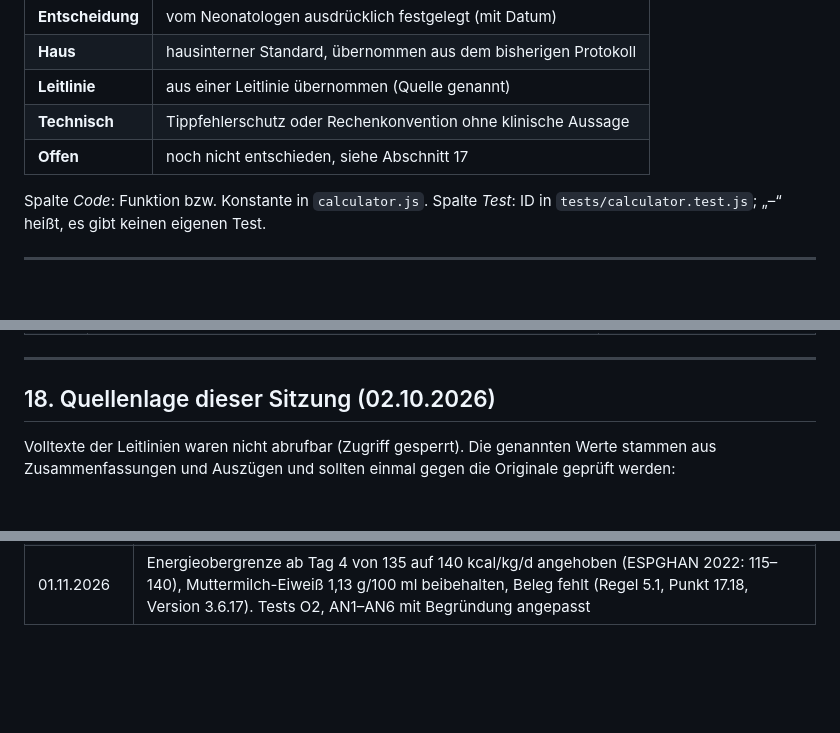
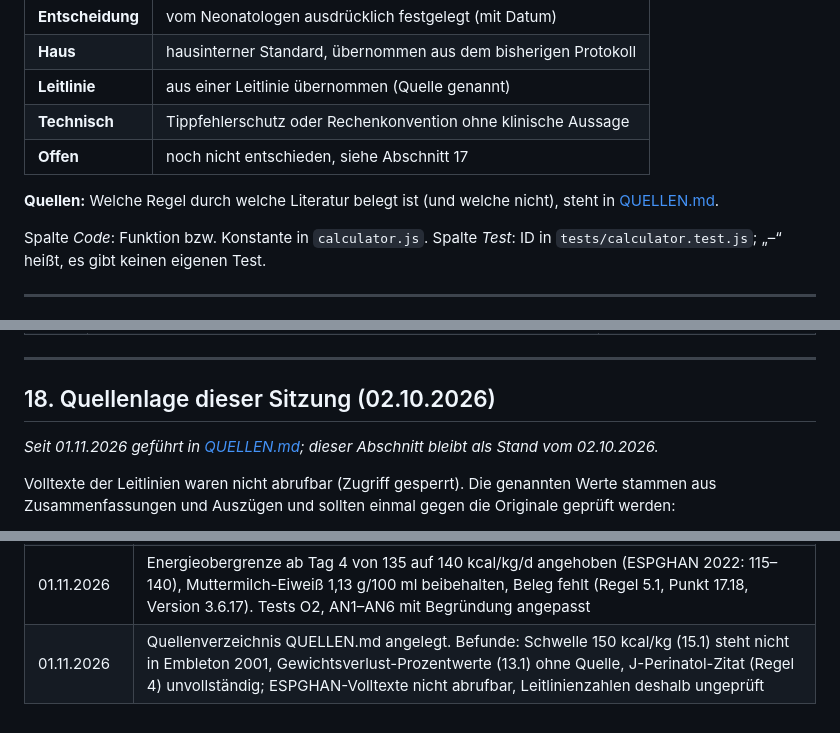
Before and after one commit to casparler/Nutrition-SOP, a Markdown page: REGELWERK.md, 3 parts joined by grey strips. Rendered like a GitHub page; blank space fills up the shorter version.

```diff
--- a/REGELWERK.md
+++ b/REGELWERK.md
@@ -18,6 +18,8 @@ Arbeitsschritt nachgezogen. Das steht auch in `AGENTS.md`.
 | **Leitlinie** | aus einer Leitlinie übernommen (Quelle genannt) |
 | **Technisch** | Tippfehlerschutz oder Rechenkonvention ohne klinische Aussage |
 | **Offen** | noch nicht entschieden, siehe Abschnitt 17 |
+
+**Quellen:** Welche Regel durch welche Literatur belegt ist (und welche nicht), steht in [QUELLEN.md](./QUELLEN.md).
 
 Spalte *Code*: Funktion bzw. Konstante in `calculator.js`. Spalte *Test*: ID in
 `tests/calculator.test.js`; „–“ heißt, es gibt keinen eigenen Test.
@@ -344,6 +346,8 @@ bleiben im vollen Wortlaut erhalten; es wird nur gestaffelt, nie unterdrückt.
 
 ## 18. Quellenlage dieser Sitzung (02.10.2026)
 
+*Seit 01.11.2026 geführt in [QUELLEN.md](./QUELLEN.md); dieser Abschnitt bleibt als Stand vom 02.10.2026.*
+
 Volltexte der Leitlinien waren nicht abrufbar (Zugriff gesperrt). Die genannten Werte stammen aus
 Zusammenfassungen und Auszügen und sollten einmal gegen die Originale geprüft werden:
 
@@ -385,3 +389,4 @@ Zusammenfassungen und Auszügen und sollten einmal gegen die Originale geprüft
 | 01.11.2026 | Aus dem Stations-Excel nur Neocate übernommen, alles andere bleibt offen (Regel 10.11, Version 3.6.15) |
 | 01.11.2026 | Keine Anreicherungs-Empfehlung mehr, wenn die Energie bei rein enteraler Ernährung an der Obergrenze liegt (Regel 10.12, Version 3.6.16) |
 | 01.11.2026 | Energieobergrenze ab Tag 4 von 135 auf 140 kcal/kg/d angehoben (ESPGHAN 2022: 115–140), Muttermilch-Eiweiß 1,13 g/100 ml beibehalten, Beleg fehlt (Regel 5.1, Punkt 17.18, Version 3.6.17). Tests O2, AN1–AN6 mit Begründung angepasst |
+| 01.11.2026 | Quellenverzeichnis QUELLEN.md angelegt. Befunde: Schwelle 150 kcal/kg (15.1) steht nicht in Embleton 2001, Gewichtsverlust-Prozentwerte (13.1) ohne Quelle, J-Perinatol-Zitat (Regel 4) unvollständig; ESPGHAN-Volltexte nicht abrufbar, Leitlinienzahlen deshalb ungeprüft |
```
Also changed, not shown: other parts of REGELWERK.md (+3 -3 lines), AGENTS.md (+1 -1 lines), QUELLEN.md (added, +115 -0 lines).
